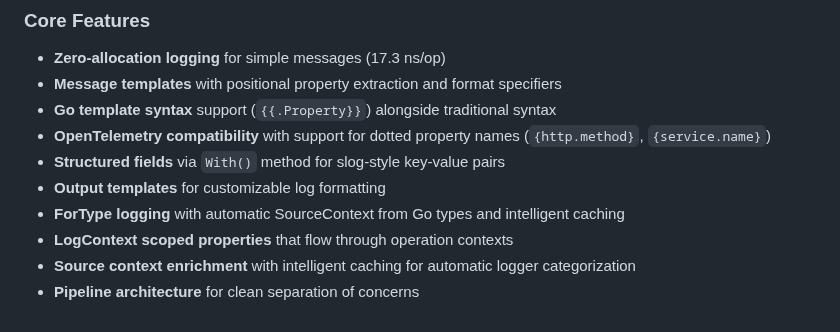
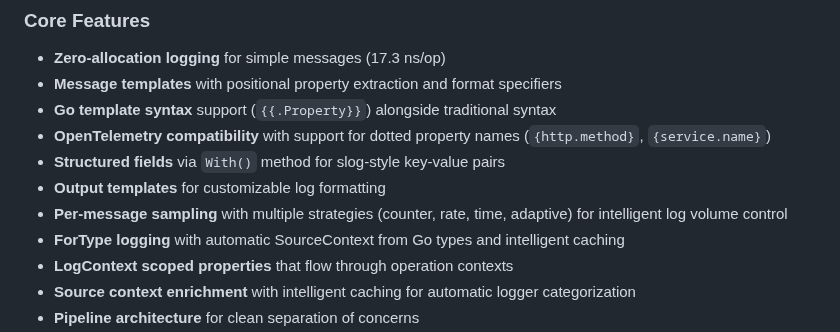
Before and after one commit to willibrandon/mtlog, a Markdown page: README.md, the part around the change. Rendered like a GitHub page.

Commit message:
docs: add per-message sampling to features list

```diff
--- a/README.md
+++ b/README.md
@@ -14,6 +14,7 @@ mtlog is a high-performance structured logging library for Go, inspired by [Seri
 - **OpenTelemetry compatibility** with support for dotted property names (`{http.method}`, `{service.name}`)
 - **Structured fields** via `With()` method for slog-style key-value pairs
 - **Output templates** for customizable log formatting
+- **Per-message sampling** with multiple strategies (counter, rate, time, adaptive) for intelligent log volume control
 - **ForType logging** with automatic SourceContext from Go types and intelligent caching
 - **LogContext scoped properties** that flow through operation contexts
 - **Source context enrichment** with intelligent caching for automatic logger categorization
```
